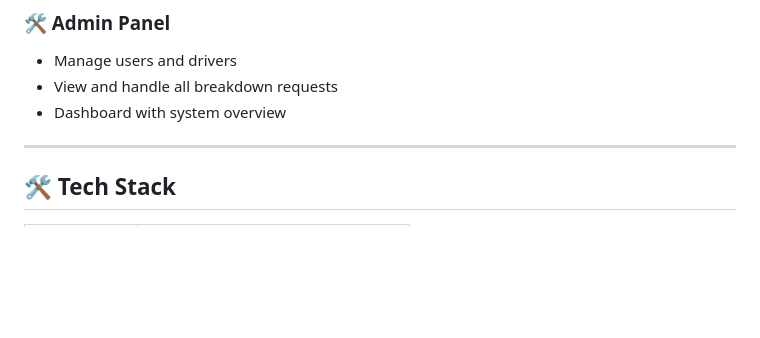
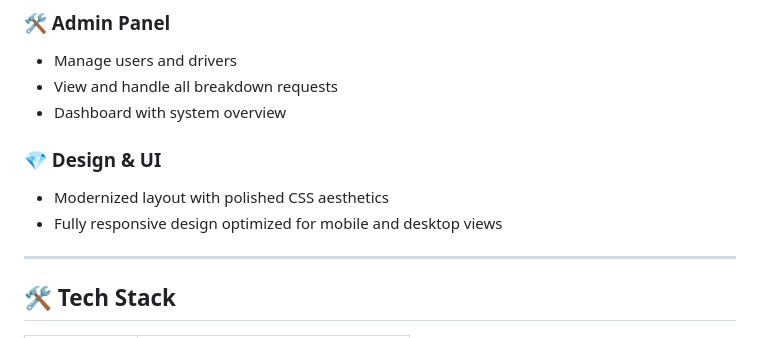
Before and after one commit to meetmungala/vehicle-project, a Markdown page: README.md, the part around the change. GitHub-like rendering; blank space fills up the shorter version.

Commit message:
docs: update README with UI and responsiveness features

```diff
--- a/README.md
+++ b/README.md
@@ -43,6 +43,10 @@ The **Vehicle Breakdown Assistance Management System** is a web-based platform d
 - Manage users and drivers
 - View and handle all breakdown requests
 - Dashboard with system overview
+
+### 💎 Design & UI
+- Modernized layout with polished CSS aesthetics
+- Fully responsive design optimized for mobile and desktop views
 
 ---
 
```
